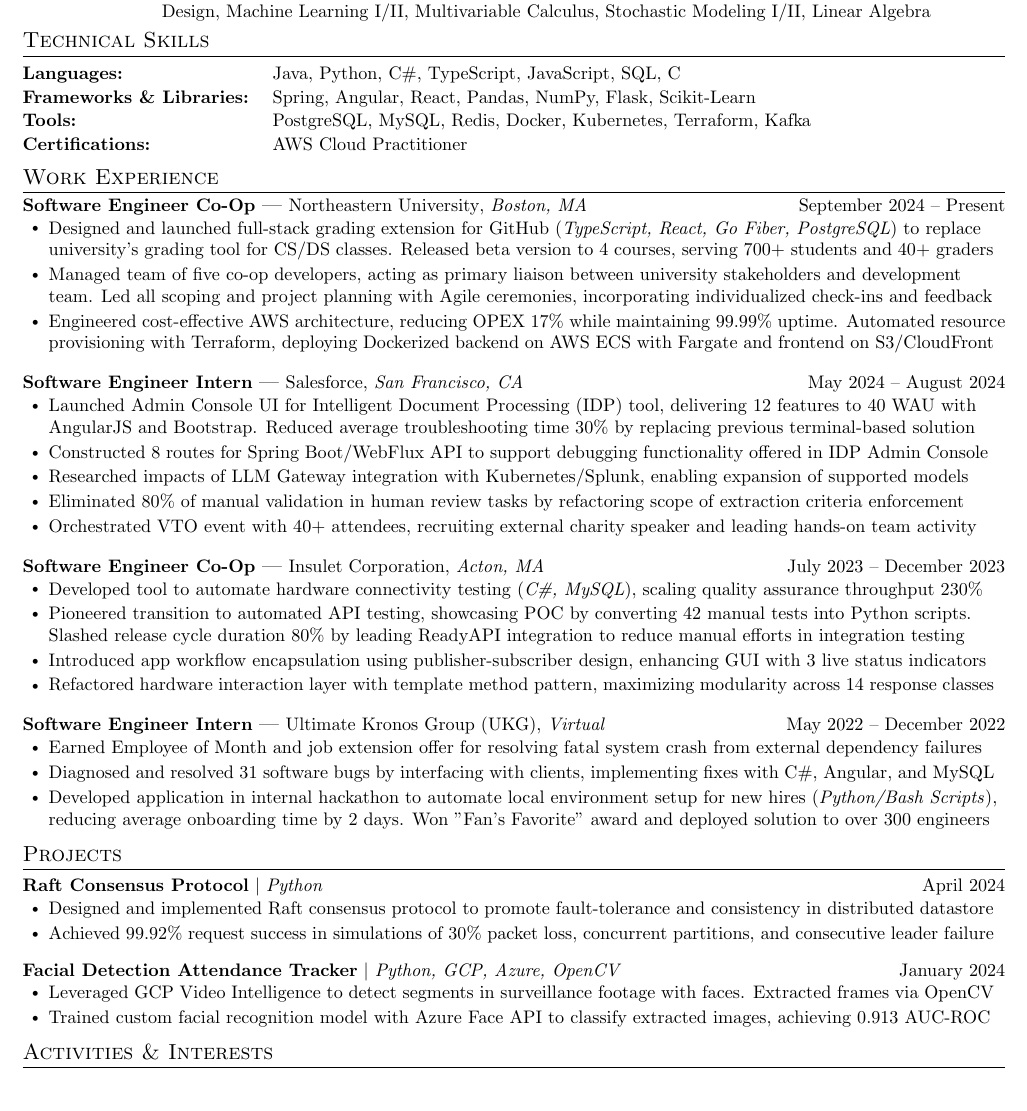
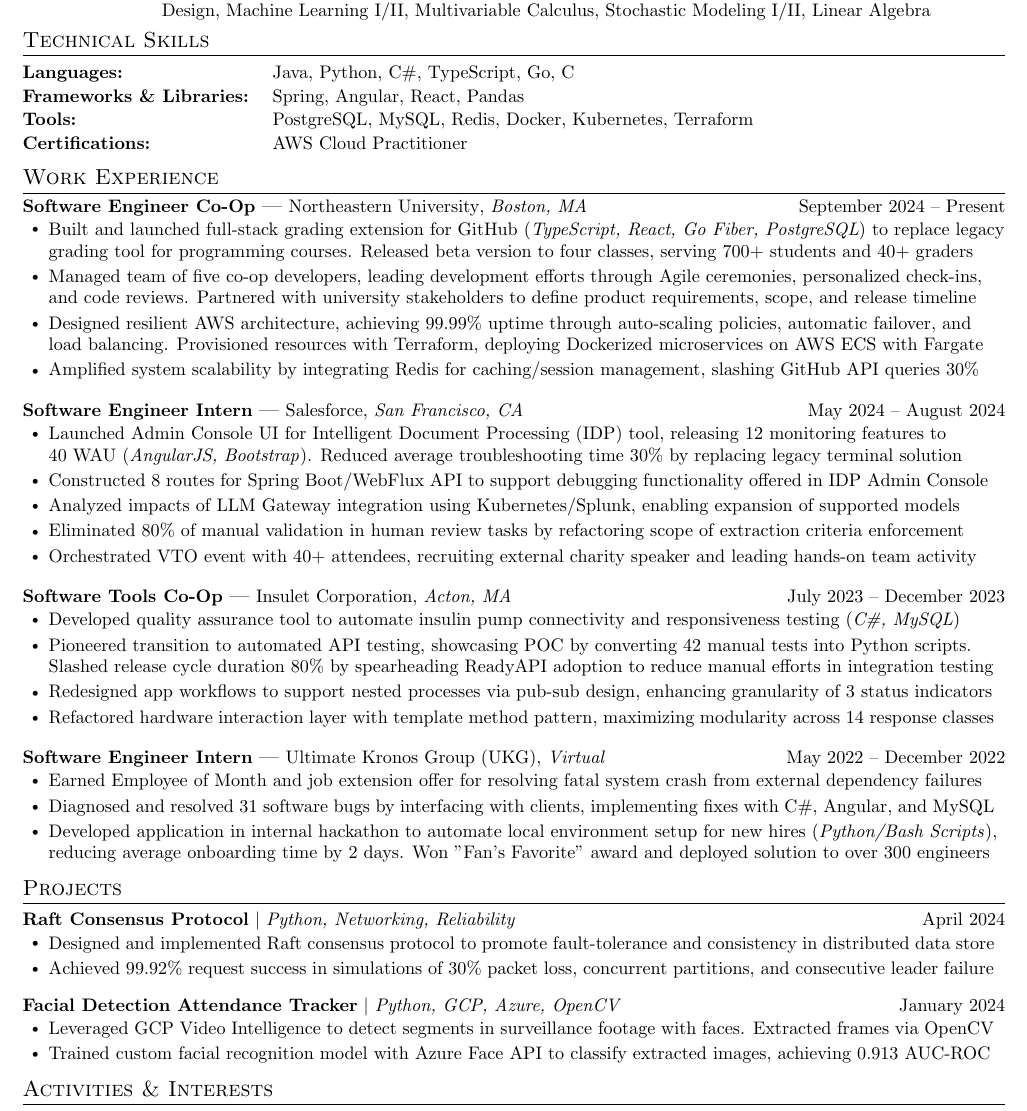
Before and after one commit to sebytremblay/resume, a LaTeX document (main.tex): part of the page, cut so that both start at the same text. Compiled offline with pdfLaTeX.

Commit message:
Updates from Overleaf

```diff
--- a/main.tex
+++ b/main.tex
@@ -42,11 +42,7 @@
 \renewcommand{\footrulewidth}{0pt}
 
 % Adjust margins
-\addtolength{\oddsidemargin}{-0.5in}
-\addtolength{\evensidemargin}{-0.5in}
-\addtolength{\textwidth}{1.0in}
-\addtolength{\topmargin}{-.5in}
-\addtolength{\textheight}{1.0in}
+\usepackage[margin=.5in,top=.35in,bottom=.35in]{geometry}
 
 \urlstyle{same}
 
@@ -155,9 +151,9 @@
 %-----------PROGRAMMING SKILLS-----------
 \section{Technical Skills}
  \begin{description}[leftmargin=!,labelwidth=\widthof{\small\textit{Frameworks \& Libraries:XXX}}, itemsep=0.5pt, parsep=0.5pt]
-    \item[\small{Languages:}] \small Java, Python,  C\#, TypeScript, JavaScript, SQL, C
-    \item[\small{Frameworks \& Libraries:}] \small Spring, Angular, React, Pandas, NumPy, Flask, Scikit-Learn
-    \item[\small{Tools:}] \small PostgreSQL, MySQL, Redis, Docker, Kubernetes, Terraform, Kafka
+    \item[\small{Languages:}] \small Java, Python,  C\#, TypeScript, Go, C
+    \item[\small{Frameworks \& Libraries:}] \small Spring, Angular, React, Pandas
+    \item[\small{Tools:}] \small PostgreSQL, MySQL, Redis, Docker, Kubernetes, Terraform
   % \item[\small{Developer Tools:}] \small Git, Docker, Kubernetes, Unix, Linux, Jira
   \item[\small{Certifications:}] \small AWS Cloud Practitioner
 \end{description}
@@ -181,12 +177,21 @@
       \resumeItemListStart
         % \resumeItem{Managed team of five co-op developers, overseeing all project planning and development efforts as Scrum Lead. Served as primary liaison between industry stakeholders, university faculty, and development team to align on delivery timelines}
         %\resumeItem{Developed full-stack application (Go Fiber, TypeScript, React) for managing recipients of major incident alarms. Released globally to 3000+ beta users, reducing incident remediation times 6\% by replacing legacy email chains}
-        \resumeItem{Designed and launched full-stack grading extension for GitHub (\textit{TypeScript, React, Go Fiber, PostgreSQL}) to replace university's grading tool for CS/DS classes. Released beta version to 4 courses, serving 700+ students and 40+ graders}
-        %\resumeItem{Designed and launched full-stack grading extension for GitHub (\textit{TypeScript, React, Go Fiber, PostgreSQL}) to replace university's grading tool for CS/DS classes. Conducted market outreach to release beta version to intro courses}
-        \resumeItem{Managed team of five co-op developers, acting as primary liaison between university stakeholders and development team. Led all scoping and project planning with Agile ceremonies, incorporating individualized check-ins and feedback}
+        \resumeItem{Built and launched full-stack grading extension for GitHub (\textit{TypeScript, React, Go Fiber, PostgreSQL}) to replace legacy grading tool for programming courses. Released beta version to four classes, serving 700+ students and 40+ graders}
+        %\resumeItem{Architected and launched full-stack grading extension for GitHub (\textit{TypeScript, React, Go Fiber, PostgreSQL}) to replace university's grading tool for CS/DS classes. Conducted market outreach to release beta version to intro courses}
+        %\resumeItem{Managed team of five co-op developers, acting as primary liaison between university stakeholders and development team. Led all scoping and project planning with Agile ceremonies, incorporating individualized check-ins and feedback}
+        \resumeItem{Managed team of five co-op developers, leading development efforts through Agile ceremonies, personalized check-ins, and code reviews. Partnered with university stakeholders to define product requirements, scope, and release timeline}
         %\resumeItem{Designed AWS architecture, minimizing costs and achieving 99.99\% uptime to meet product SLAs. Provisioned solution with Terraform, deploying Dockerized backend on ECS with Fargate and frontend on S3/CloudFront}
-        \resumeItem{Engineered cost-effective AWS architecture, reducing OPEX 17\% while maintaining 99.99\% uptime. Automated resource provisioning with Terraform, deploying Dockerized backend on AWS ECS with Fargate and frontend on S3/CloudFront}
+        %\resumeItem{Designed cost-effective AWS architecture, reducing OPEX 14\% while maintaining 99.99\% uptime. Automated resource provisioning with Terraform, deploying Dockerized backend on AWS ECS with Fargate and frontend on S3/CloudFront}
+        \resumeItem{Designed resilient AWS architecture, achieving 99.99\% uptime through auto-scaling policies, automatic failover, and load balancing. Provisioned resources with Terraform, deploying Dockerized microservices on AWS ECS with Fargate}
+        \resumeItem{Amplified system scalability by integrating Redis for caching/session management, slashing GitHub API queries 30\%}
+        %\resumeItem{Designed AWS architecture, achieving 99.99\% uptime through with auto scaling and . Automated resource provisioning with Terraform, deploying Dockerized backend on AWS ECS with Fargate and frontend on S3/CloudFront}
+
+
+
+
         %\resumeItem{Provisioned scalable and highly-available AWS cloud architecture with Terraform. Deployed Dockerized backend on ECS with Fargate and frontend on S3/CloudFront, utilizing load balancers and elasticity to achieve 99.99\% uptime}
+
         % \resumeItem{Provisioned AWS infrastructure with Terraform, deploying backend on ECS Fargate and frontend on S3/CloudFront. Reduced costs by integrating AWS CloudWatch for dynamic resource scaling and AWS ALB for load balancing}
     \resumeItemListEnd
     \experienceHeading
@@ -199,7 +204,7 @@
         %\resumeItem{Spearheaded launch of admin console for Intelligent Document Processing (IDP) product with Angular and Bootstrap, empowering hundreds of daily users to manage ongoing and failed IDP executions in centralized application}
 
         %\resumeItem{Spearheaded launch of IDP Admin Console UI, delivering 12 monitoring features with AngularJS and Bootstrap. Reduced average troubleshooting time 30\% by shifting solution engineers from terminal to centralized application}
-        \resumeItem{Launched Admin Console UI for Intelligent Document Processing (IDP) tool, delivering 12 features to 40 WAU with AngularJS and Bootstrap. Reduced average troubleshooting time 30\% by replacing previous terminal-based solution}
+        \resumeItem{Launched Admin Console UI for Intelligent Document Processing (IDP) tool, releasing 12 monitoring features to \\ 40 WAU (\textit{AngularJS, Bootstrap}). Reduced average troubleshooting time 30\% by replacing legacy terminal solution}
 
 
         %\resumeItem{Extended 2 Spring Boot/WebFlux APIs with 8 new routes to introduce admin functionality in Intelligent Document Processing tool, enhancing data management (PostgreSQL, Redis) and runtime microservices (AWS Textract)}
@@ -215,7 +220,7 @@
 
         %\resumeItem{Propelled LLM Gateway integration by researching its performance/functional impacts using Kubernetes and Splunk}
         %\resumeItem{Researched performance/functional impacts of LLM Gateway integration using Kubernetes and Splunk. Enabled expansion of supported models, leading to expanded customer base and 8\% increase in average confidence scores}
-        \resumeItem{Researched impacts of LLM Gateway integration with Kubernetes/Splunk, enabling expansion of supported models}
+        \resumeItem{Analyzed impacts of LLM Gateway integration using Kubernetes/Splunk, enabling expansion of supported models}
 
         \resumeItem{Eliminated 80\% of manual validation in human review tasks by refactoring scope of extraction criteria enforcement}
         %\resumeItem{Implemented per-org rate limiting and length restrictions, reducing system crashes 10\% by mitigating noisy neighbors}
@@ -224,7 +229,7 @@
       \resumeItemListEnd
 
     \experienceHeading
-      {Software Engineer Co-Op}{July 2023 -- December 2023}
+      {Software Tools Co-Op}{July 2023 -- December 2023}
       {Insulet Corporation}{Acton, MA}
       \resumeItemListStart
         %\resumeItem{Developed C\# solution for insulin pump quality assurance, introducing asynchronous validation of up to 200 units. Reduced batch processing time by 2 hours and slashed manual labor by 80\%, enhancing manufacturing throughput}
@@ -235,8 +240,11 @@
 
         %\resumeItem{Initiated team's transition to automated API testing, demonstrating POC by automating 42 manual tests with Python}
         %\resumeItem{Slashed release cycle duration 80\% by introducing ReadyAPI tool to minimize human interaction during integration testing. Hosted ReadyAPI training workshops for quality assurance team to ensure efficient adoption}
-        \resumeItem{Developed tool to automate hardware connectivity testing (\textit{C\#, MySQL}), scaling quality assurance throughput 230\%}
-        \resumeItem{Pioneered transition to automated API testing, showcasing POC by converting 42 manual tests into Python scripts. Slashed release cycle duration 80\% by leading ReadyAPI integration to reduce manual efforts in integration testing}
+        %\resumeItem{Developed tool to automate hardware connectivity testing (\textit{C\#, MySQL}), scaling quality assurance throughput 230\%}
+        %\resumeItem{Developed C\# tool to automate quality assurance for insulin pump, scaling throughput 230\%}
+        %\resumeItem{Developed quality assurance tool to automate insulin pump connectivity and responsiveness testing (\textit{C\#, MySQL}). Reduced batch processing time 20\% by minimizing manual intervention, helping scale production throughput}
+        \resumeItem{Developed quality assurance tool to automate insulin pump connectivity and responsiveness testing (\textit{C\#, MySQL})}
+        \resumeItem{Pioneered transition to automated API testing, showcasing POC by converting 42 manual tests into Python scripts. Slashed release cycle duration 80\% by spearheading ReadyAPI adoption to reduce manual efforts in integration testing}
         %\resumeItem{Automated hardware connectivity testing in quality assurance tool with C\# and MySQL, scaling batch capacity 500\%}
         % \resumeItem{Developed quality assurance application (C\#, .NET, MySQL) to test insulin pump connectivity/functionality. Reduced processing times 60\% by introducing batch executions .}
         %\resumeItem{Automated insulin pump connectivity testing in C\# quality assurance tool, slashing batch processing time by 2 hours}
@@ -248,7 +256,7 @@
         %\resumeItem{Pioneered transition to automated API testing, reducing test run time 90\% and transforming new product's test design}
         %\resumeItem{Automated execution and documentation of 42 manual tests with Python, Python requests library, and HelixALM API}
         %\resumeItem{Collaborated biweekly with 3 engineers to plan future product architecture, drafting component design and interaction}
-        \resumeItem{Introduced app workflow encapsulation using publisher-subscriber design, enhancing GUI with 3 live status indicators}
+        \resumeItem{Redesigned app workflows to support nested processes via pub-sub design, enhancing granularity of 3 status indicators}
         \resumeItem{Refactored hardware interaction layer with template method pattern, maximizing modularity across 14 response classes}
         % \resumeItem{Enhanced code maintainability by refactoring entire hardware interaction infrastructure to adhere to SOLID principle}
       \resumeItemListEnd
@@ -288,21 +296,21 @@
 %-----------PROJECTS-----------
 \section{Projects}
     \resumeSubHeadingListStart
+        % \resumeProjectHeading
+            % {\textbf{Kubernetes Optimization Research} $|$ \emph{Distributed Systems, Scalability, Performance}}{October 2024}
+        % \resumeItemListStart
+            % %\resumeItem{Revealed performance and scalability limitations in default Kubernetes scheduler caused by lack of context awareness}
+            % \resumeItem{Explored scalability constraints in Kubernetes scheduler, revealing performance impacts of limited contextual awareness}
+            % \resumeItem{Benchmarked hardware-aware scheduling methods to optimize efficiency and resource utilization in GPU-intensive jobs}
+        % \resumeItemListEnd
         \resumeProjectHeading
-            {\textbf{Raft Consensus Protocol} $|$ \emph{Python}}{April 2024}
+            {\textbf{Raft Consensus Protocol} $|$ \emph{Python, Networking, Reliability}}{April 2024}
         \resumeItemListStart
-            %\resumeItem{Implemented Raft consensus protocol to tolerate network partitions and leader failures in distributed datastore}
-            % \resumeItem{Tolerated multi-node failures and $>25\%$ message loss in simulated environment, achieving 99.8\% consensus success rate}
-
-            %\resumeItem{Implemented Raft consensus protocol to tolerate multi-node failures and message loss in distributed key-value datastore}
-            %\resumeItem{Achieved 99.82\% success rate for requests in simulated network, ensuring zero packet duplication and minimal redirects}
-
-            \resumeItem{Designed and implemented Raft consensus protocol to promote fault-tolerance and consistency in distributed datastore}
+            \resumeItem{Designed and implemented Raft consensus protocol to promote fault-tolerance and consistency in distributed data store}
             \resumeItem{Achieved 99.92\% request success in simulations of 30\% packet loss, concurrent partitions, and consecutive leader failure}
-            %\resumeItem{Achieved 99.92\% request success rate in simulations with 30\% packet loss, up to 3 concurrent network partitions, and consecutive leader failures}
         \resumeItemListEnd
         % \resumeProjectHeading
-        %     {\textbf{High-Performance Data Pipeline} $|$ \emph{Python, PyTorch, Kafka, PySpark, MariaDB}}{June 2024}
+             % {\textbf{High-Performance Data Pipeline} $|$ \emph{Python, PyTorch, Kafka, PySpark, MariaDB}}{June 2024}
         % \resumeItemListStart
         %     \resumeItem{Engineered data pipeline with 3 web scrapers and 2 Finance APIs, extracting and calculating 20+ financial metrics}
         %     \resumeItem{Optimized processing latency and scalability in distributed data streams by integrating Kafka and PySpark}
@@ -317,6 +325,7 @@
                  \resumeItem{Trained custom facial recognition model with Azure Face API to classify extracted images, achieving 0.913 AUC-ROC}
                  %\resumeItem{Slashed API calls 80\% by integrating GCP's Video Intelligence to identify and skip all video segments without faces}
                  %\resumeItem{Leveraged Azure's Face API and OpenCV to annotate detected faces with bounding boxes and predicted labels}
+             \resumeItemListEnd
     \resumeSubHeadingListEnd
 
 % \section{Projects}
```
Also changed, not shown: main.tex (2 more changed lines). Lines whose indentation alone changed are shown as unchanged.
